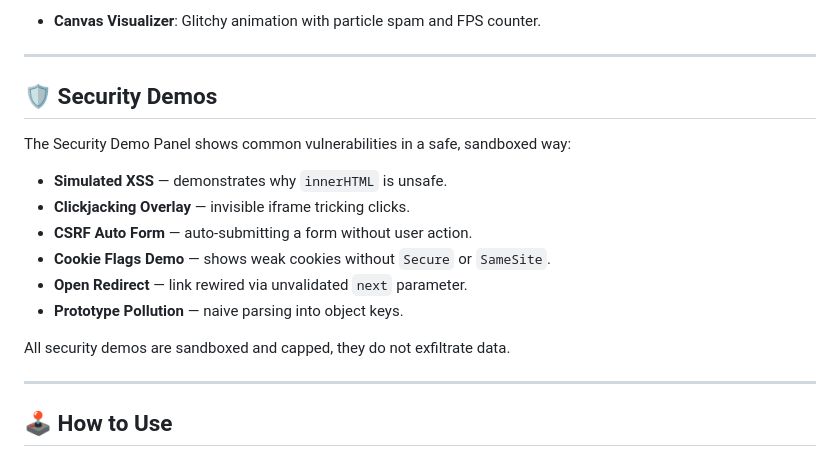
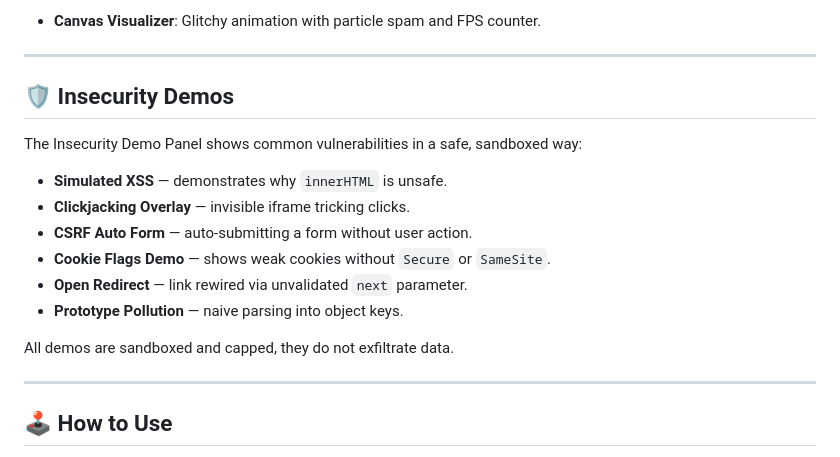
Before and after one commit to profdiggity/vibe-crap, a Markdown page: README.md, the part around the change. Rendered like a GitHub page.

Commit message:
Update VibeCrap.com README.md

```diff
--- a/README.md
+++ b/README.md
@@ -29,9 +29,9 @@ This is a parody project by [Ivy Cyber](https://ivycyber.com) showing just how f
 
 ---
 
-## 🛡️ Security Demos
+## 🛡️ Insecurity Demos
 
-The Security Demo Panel shows common vulnerabilities in a safe, sandboxed way:
+The Insecurity Demo Panel shows common vulnerabilities in a safe, sandboxed way:
 
 * **Simulated XSS** — demonstrates why `innerHTML` is unsafe.
 * **Clickjacking Overlay** — invisible iframe tricking clicks.
@@ -40,7 +40,7 @@ The Security Demo Panel shows common vulnerabilities in a safe, sandboxed way:
 * **Open Redirect** — link rewired via unvalidated `next` parameter.
 * **Prototype Pollution** — naive parsing into object keys.
 
-All security demos are sandboxed and capped, they do not exfiltrate data.
+All demos are sandboxed and capped, they do not exfiltrate data.
 
 ---
 
```
